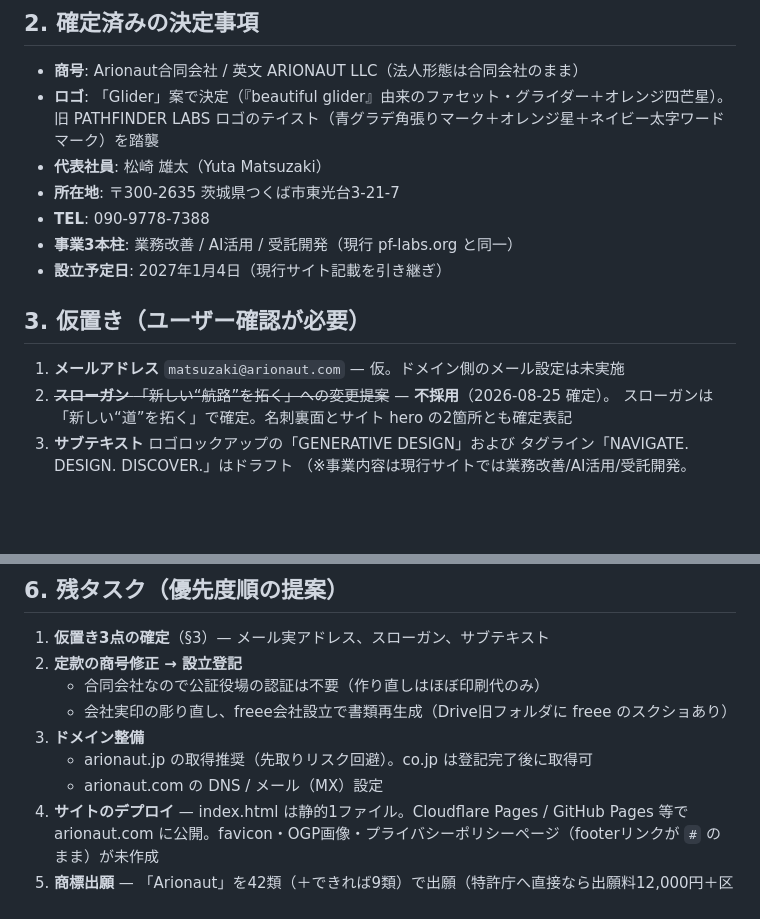
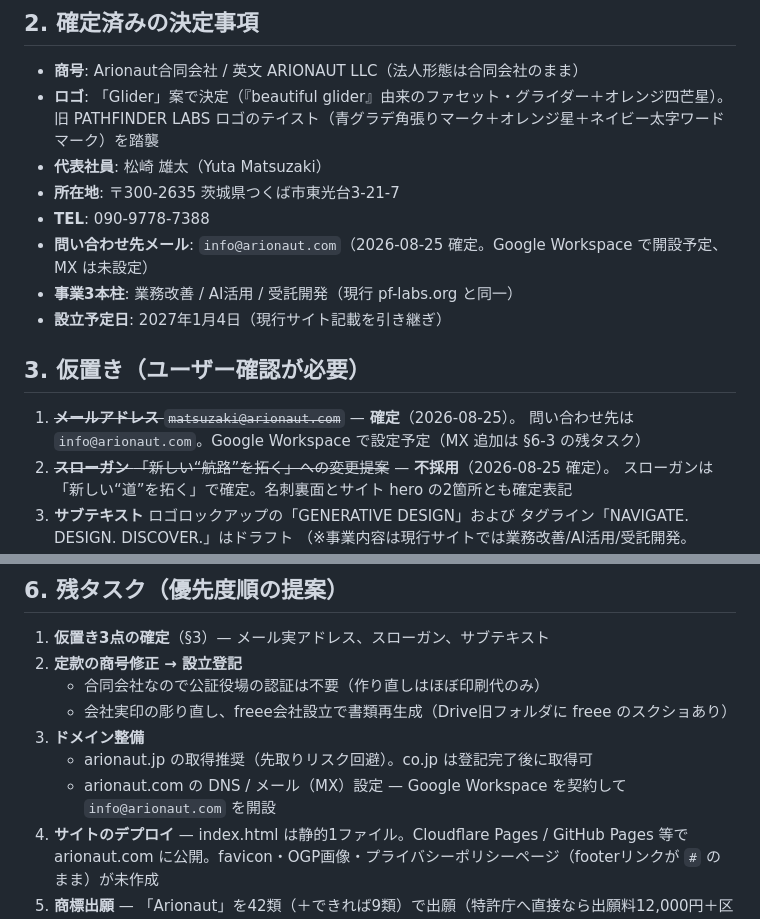
Before and after one commit to ymatsuza/arionaut.com, a Markdown page: docs/HANDOFF.md, 2 parts joined by grey strips. GitHub-like rendering; blank space fills up the shorter version.

```diff
--- a/docs/HANDOFF.md
+++ b/docs/HANDOFF.md
@@ -39,12 +39,14 @@ BUMP OF CHICKEN 関連の造語。**Arion（アリオン: 神話の駿馬・名
 - **代表社員**: 松崎 雄太（Yuta Matsuzaki）
 - **所在地**: 〒300-2635 茨城県つくば市東光台3-21-7
 - **TEL**: 090-9778-7388
+- **問い合わせ先メール**: `info@arionaut.com`（2026-08-25 確定。Google Workspace で開設予定、MX は未設定）
 - **事業3本柱**: 業務改善 / AI活用 / 受託開発（現行 pf-labs.org と同一）
 - **設立予定日**: 2027年1月4日（現行サイト記載を引き継ぎ）
 
 ## 3. 仮置き（ユーザー確認が必要）
 
-1. **メールアドレス** `matsuzaki@arionaut.com` — 仮。ドメイン側のメール設定は未実施
+1. ~~**メールアドレス** `matsuzaki@arionaut.com`~~ — **確定**（2026-08-25）。
+   問い合わせ先は `info@arionaut.com`。Google Workspace で設定予定（MX 追加は §6-3 の残タスク）
 2. ~~**スローガン** 「新しい“航路”を拓く」への変更提案~~ — **不採用**（2026-08-25 確定）。
    スローガンは「新しい“道”を拓く」で確定。名刺裏面とサイト hero の2箇所とも確定表記
 3. **サブテキスト** ロゴロックアップの「GENERATIVE DESIGN」および
@@ -140,7 +142,7 @@ BUMP OF CHICKEN 関連の造語。**Arion（アリオン: 神話の駿馬・名
    - 会社実印の彫り直し、freee会社設立で書類再生成（Drive旧フォルダに freee のスクショあり）
 3. **ドメイン整備**
    - arionaut.jp の取得推奨（先取りリスク回避）。co.jp は登記完了後に取得可
-   - arionaut.com の DNS / メール（MX）設定
+   - arionaut.com の DNS / メール（MX）設定 — Google Workspace を契約して `info@arionaut.com` を開設
 4. **サイトのデプロイ** — index.html は静的1ファイル。Cloudflare Pages / GitHub Pages 等で
    arionaut.com に公開。favicon・OGP画像・プライバシーポリシーページ（footerリンクが `#` のまま）が未作成
 5. **商標出願** — 「Arionaut」を42類（＋できれば9類）で出願（特許庁へ直接なら出願料12,000円＋区分加算）。
```
Also changed, not shown: README.md (+1 -1 lines), docs/DNS.md (+2 -2 lines).
